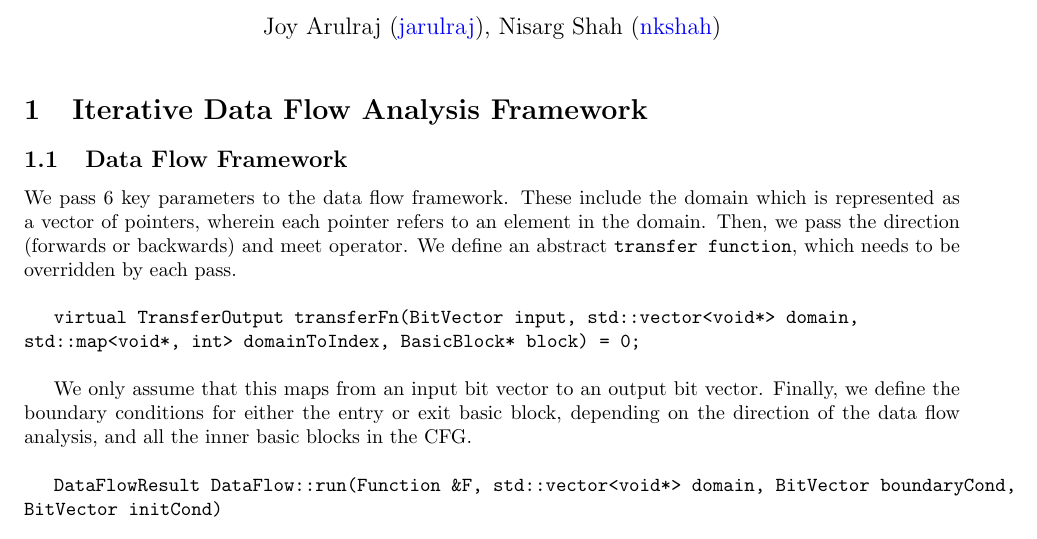
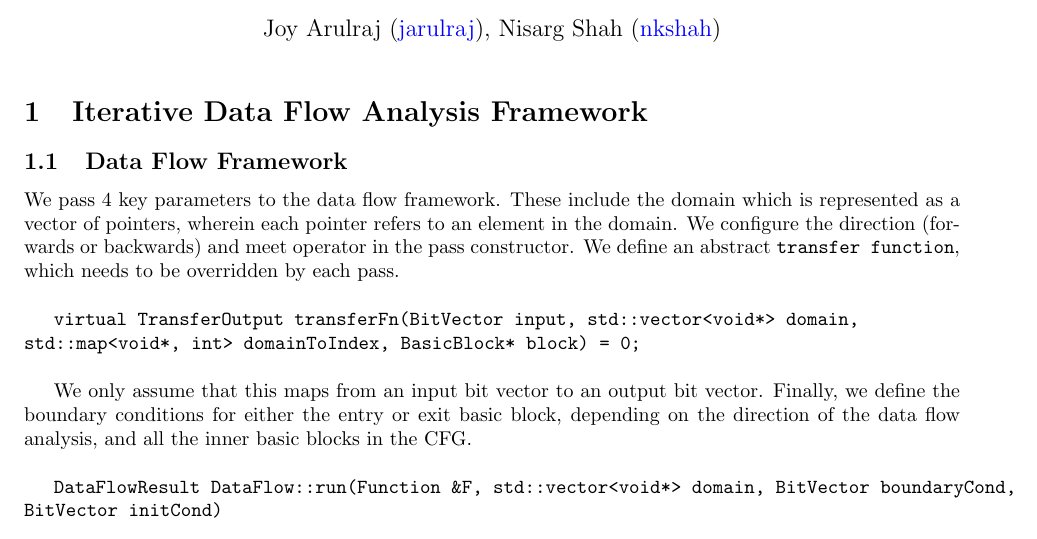
Before and after one commit to jarulraj/llvm, a LaTeX document (asst2/report/asst2.tex, which reads asst2/report/coding.tex): part of page 1 of 8 before the commit and part of page 1 of 7 after it, cut so that both start at the same text. Compiled offline with pdfLaTeX; a LaTeX package or settings file that is missing is left out.

Commit message:
Removed source code and updated # of parameters

```diff
--- a/asst2/report/coding.tex
+++ b/asst2/report/coding.tex
@@ -2,10 +2,11 @@
 
 \subsection{Data Flow Framework}
 
-We pass $6$ key parameters to the data flow framework. These include the domain
+We pass $4$ key parameters to the data flow framework. These include the domain
 which is represented as a vector of pointers, wherein each pointer refers to
 an element in the domain.
-Then, we pass the direction (forwards or backwards) and meet operator.
+We configure the direction (forwards or backwards) and meet operator in the pass
+constructor.
 We define an abstract \texttt{transfer function}, which needs to be overridden
 by each pass.\\
 
```
Also changed, not shown: asst2/report/coding.tex (18 more changed lines).
